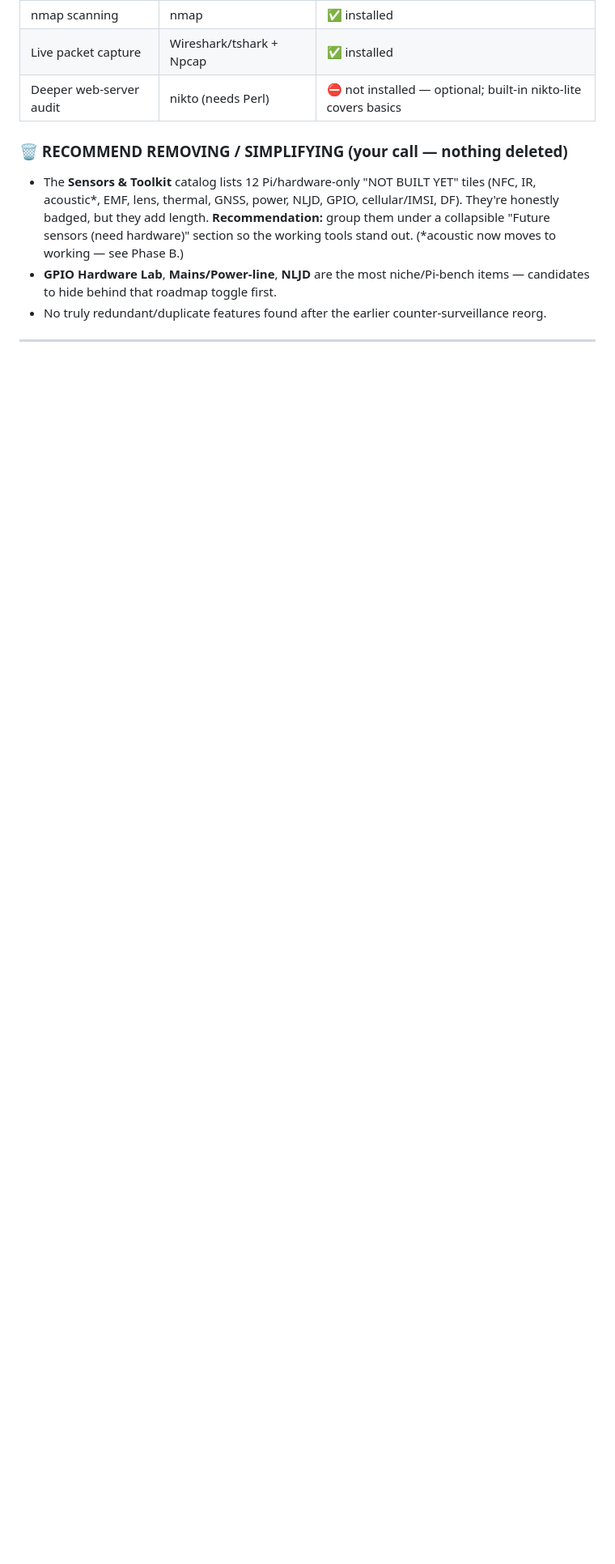
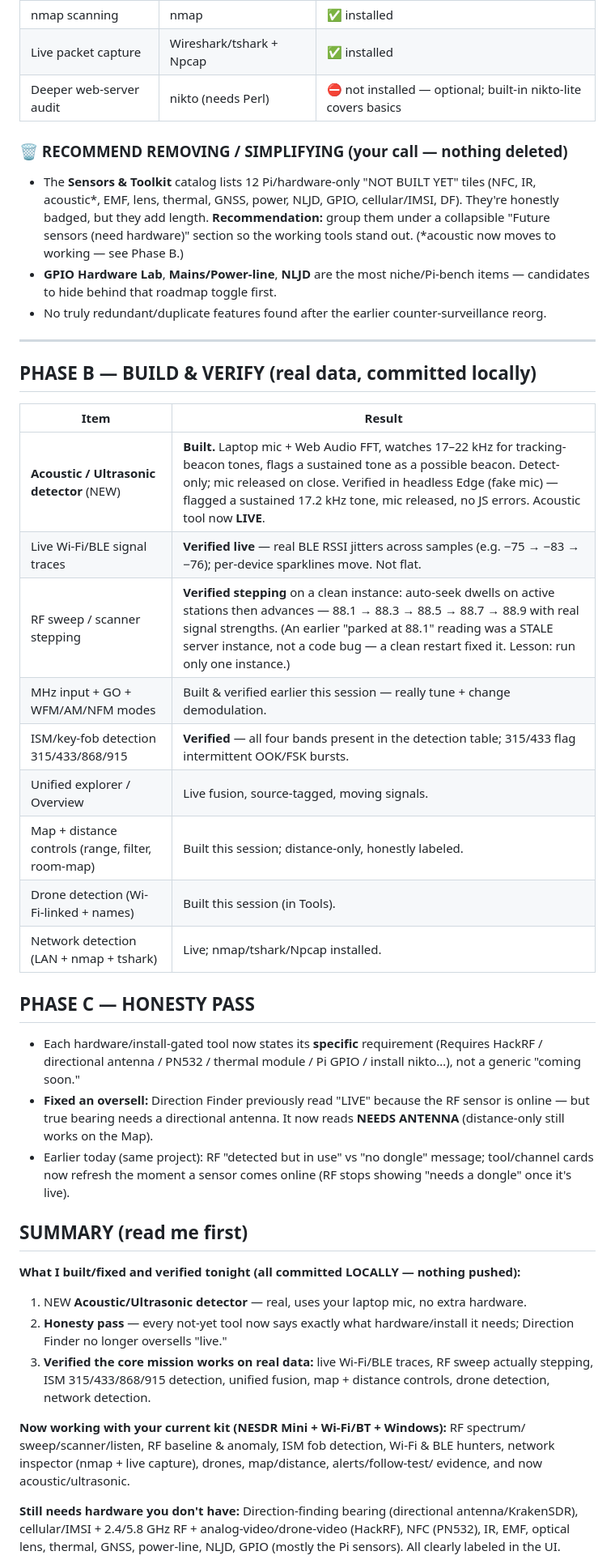
Before and after one commit to Rfisher55/sentry, a Markdown page: BUILD_STATUS.md, the part around one of its changes. Shown at 81% size. GitHub-like rendering; blank space fills up the shorter version.

Commit message:
Phase B/C results + final summary in BUILD_STATUS.md (local only)

```diff
--- a/BUILD_STATUS.md
+++ b/BUILD_STATUS.md
@@ -77,3 +77,50 @@ the same data the public demo shows).
 - No truly redundant/duplicate features found after the earlier counter-surveillance reorg.
 
 ---
+
+## PHASE B — BUILD & VERIFY (real data, committed locally)
+
+| Item | Result |
+|---|---|
+| **Acoustic / Ultrasonic detector** (NEW) | **Built.** Laptop mic + Web Audio FFT, watches 17–22 kHz for tracking-beacon tones, flags a sustained tone as a possible beacon. Detect-only; mic released on close. Verified in headless Edge (fake mic) — flagged a sustained 17.2 kHz tone, mic released, no JS errors. Acoustic tool now **LIVE**. |
+| Live Wi-Fi/BLE signal traces | **Verified live** — real BLE RSSI jitters across samples (e.g. −75 → −83 → −76); per-device sparklines move. Not flat. |
+| RF sweep / scanner stepping | **Verified stepping** on a clean instance: auto-seek dwells on active stations then advances — 88.1 → 88.3 → 88.5 → 88.7 → 88.9 with real signal strengths. (An earlier "parked at 88.1" reading was a STALE server instance, not a code bug — a clean restart fixed it. Lesson: run only one instance.) |
+| MHz input + GO + WFM/AM/NFM modes | Built & verified earlier this session — really tune + change demodulation. |
+| ISM/key-fob detection 315/433/868/915 | **Verified** — all four bands present in the detection table; 315/433 flag intermittent OOK/FSK bursts. |
+| Unified explorer / Overview | Live fusion, source-tagged, moving signals. |
+| Map + distance controls (range, filter, room-map) | Built this session; distance-only, honestly labeled. |
+| Drone detection (Wi-Fi-linked + names) | Built this session (in Tools). |
+| Network detection (LAN + nmap + tshark) | Live; nmap/tshark/Npcap installed. |
+
+## PHASE C — HONESTY PASS
+
+- Each hardware/install-gated tool now states its **specific** requirement (Requires
+  HackRF / directional antenna / PN532 / thermal module / Pi GPIO / install nikto…),
+  not a generic "coming soon."
+- **Fixed an oversell:** Direction Finder previously read "LIVE" because the RF
+  sensor is online — but true bearing needs a directional antenna. It now reads
+  **NEEDS ANTENNA** (distance-only still works on the Map).
+- Earlier today (same project): RF "detected but in use" vs "no dongle" message;
+  tool/channel cards now refresh the moment a sensor comes online (RF stops showing
+  "needs a dongle" once it's live).
+
+## SUMMARY (read me first)
+
+**What I built/fixed and verified tonight (all committed LOCALLY — nothing pushed):**
+1. NEW **Acoustic/Ultrasonic detector** — real, uses your laptop mic, no extra hardware.
+2. **Honesty pass** — every not-yet tool now says exactly what hardware/install it
+   needs; Direction Finder no longer oversells "live."
+3. **Verified the core mission works on real data:** live Wi-Fi/BLE traces, RF sweep
+   actually stepping, ISM 315/433/868/915 detection, unified fusion, map + distance
+   controls, drone detection, network detection.
+
+**Now working with your current kit (NESDR Mini + Wi-Fi/BT + Windows):** RF spectrum/
+sweep/scanner/listen, RF baseline & anomaly, ISM fob detection, Wi-Fi & BLE hunters,
+network inspector (nmap + live capture), drones, map/distance, alerts/follow-test/
+evidence, and now acoustic/ultrasonic.
+
+**Still needs hardware you don't have:** Direction-finding bearing (directional
+antenna/KrakenSDR), cellular/IMSI + 2.4/5.8 GHz RF + analog-video/drone-video
+(HackRF), NFC (PN532), IR, EMF, optical lens, thermal, GNSS, power-line, NLJD, GPIO
+(mostly the Pi sensors). All clearly labeled in the UI.
+
```
Also changed, not shown: other parts of BUILD_STATUS.md (+8 -0 lines).
